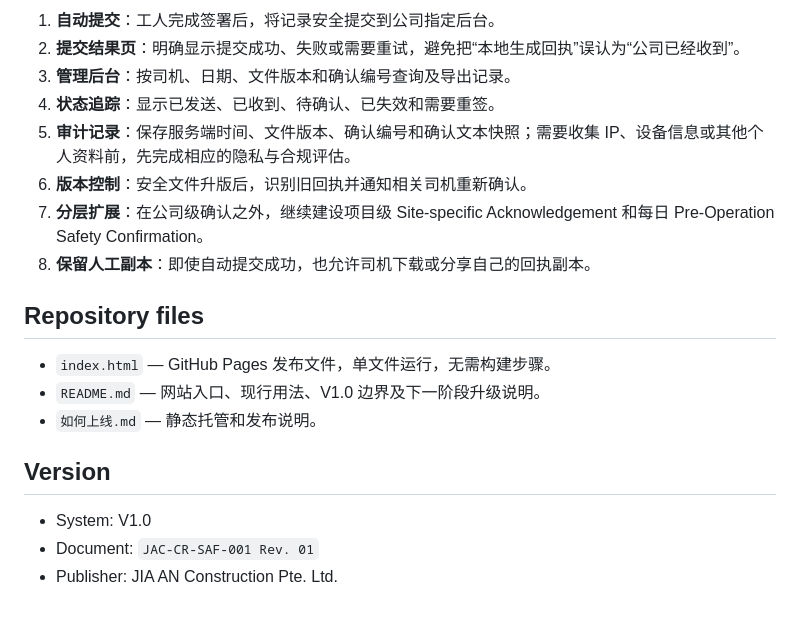
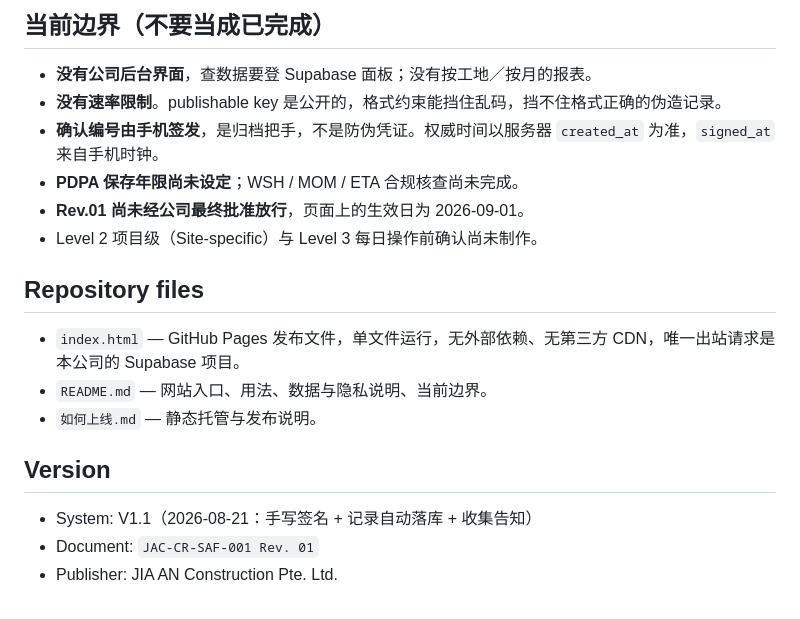
Before and after one commit to jiaan-construction/safety, a Markdown page: README.md, the part around one of its changes. Drawn GitHub-style.

```diff
--- a/README.md
+++ b/README.md
@@ -57,21 +57,21 @@ JIA AN Construction Pte. Ltd. 塔吊司机线上安全须知与确认系统 V1.0
 
-1. **自动提交**：工人完成签署后，将记录安全提交到公司指定后台。
-2. **提交结果页**：明确显示提交成功、失败或需要重试，避免把“本地生成回执”误认为“公司已经收到”。
-3. **管理后台**：按司机、日期、文件版本和确认编号查询及导出记录。
-4. **状态追踪**：显示已发送、已收到、待确认、已失效和需要重签。
-5. **审计记录**：保存服务端时间、文件版本、确认编号和确认文本快照；需要收集 IP、设备信息或其他个人资料前，先完成相应的隐私与合规评估。
-6. **版本控制**：安全文件升版后，识别旧回执并通知相关司机重新确认。
-7. **分层扩展**：在公司级确认之外，继续建设项目级 Site-specific Acknowledgement 和每日 Pre-Operation Safety Confirmation。
-8. **保留人工副本**：即使自动提交成功，也允许司机下载或分享自己的回执副本。
+## 当前边界（不要当成已完成）
+
+- **没有公司后台界面**，查数据要登 Supabase 面板；没有按工地／按月的报表。
+- **没有速率限制**。publishable key 是公开的，格式约束能挡住乱码，挡不住格式正确的伪造记录。
+- **确认编号由手机签发**，是归档把手，不是防伪凭证。权威时间以服务器 `created_at` 为准，`signed_at` 来自手机时钟。
+- **PDPA 保存年限尚未设定**；WSH / MOM / ETA 合规核查尚未完成。
+- **Rev.01 尚未经公司最终批准放行**，页面上的生效日为 2026-09-01。
+- Level 2 项目级（Site-specific）与 Level 3 每日操作前确认尚未制作。
 
 ## Repository files
 
-- `index.html` — GitHub Pages 发布文件，单文件运行，无需构建步骤。
-- `README.md` — 网站入口、现行用法、V1.0 边界及下一阶段升级说明。
-- `如何上线.md` — 静态托管和发布说明。
+- `index.html` — GitHub Pages 发布文件，单文件运行，无外部依赖、无第三方 CDN，唯一出站请求是本公司的 Supabase 项目。
+- `README.md` — 网站入口、用法、数据与隐私说明、当前边界。
+- `如何上线.md` — 静态托管与发布说明。
 
 ## Version
 
-- System: V1.0
+- System: V1.1（2026-08-21：手写签名 + 记录自动落库 + 收集告知）
 - Document: `JAC-CR-SAF-001 Rev. 01`
 - Publisher: JIA AN Construction Pte. Ltd.
```
Also changed, not shown: other parts of README.md (+22 -22 lines).
